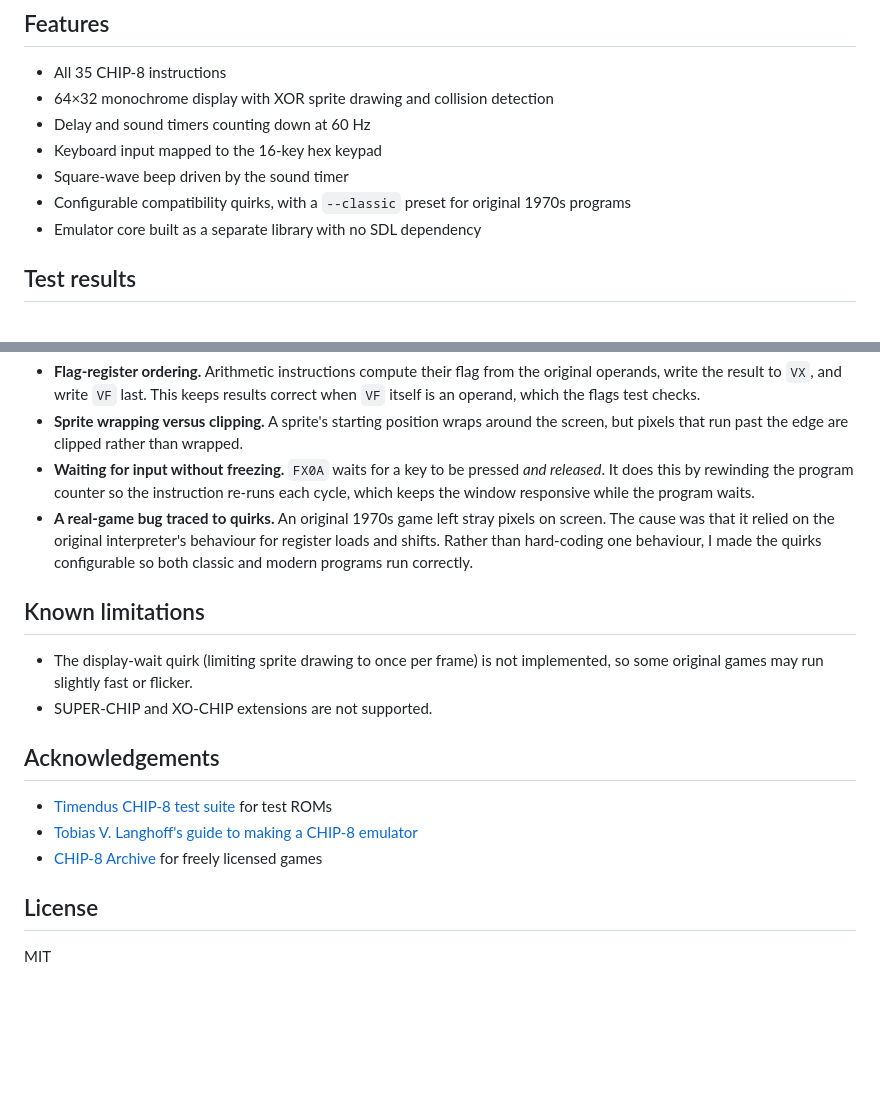
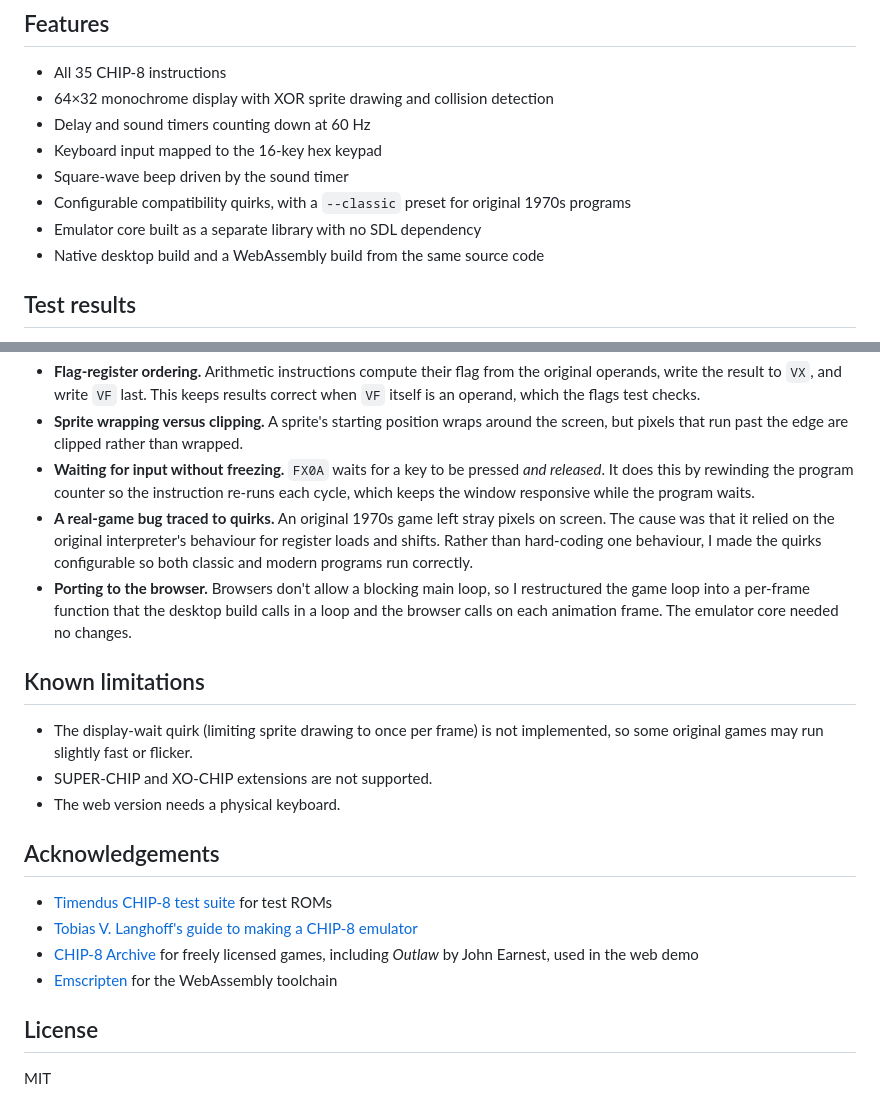
Before and after one commit to parth06p/chip8-emulator, a Markdown page: README.md, 2 parts joined by grey strips. Drawn GitHub-style; blank space fills up the shorter version.

```diff
--- a/README.md
+++ b/README.md
@@ -13,6 +15,7 @@ A CHIP-8 interpreter written in C++17 with SDL2. It implements the complete CHIP
 - Square-wave beep driven by the sound timer
 - Configurable compatibility quirks, with a `--classic` preset for original 1970s programs
 - Emulator core built as a separate library with no SDL dependency
+- Native desktop build and a WebAssembly build from the same source code
 
 ## Test results
 
@@ -94,17 +118,20 @@ Several instructions behaved differently on the original interpreter than on lat
 - **Sprite wrapping versus clipping.** A sprite's starting position wraps around the screen, but pixels that run past the edge are clipped rather than wrapped.
 - **Waiting for input without freezing.** `FX0A` waits for a key to be pressed *and released*. It does this by rewinding the program counter so the instruction re-runs each cycle, which keeps the window responsive while the program waits.
 - **A real-game bug traced to quirks.** An original 1970s game left stray pixels on screen. The cause was that it relied on the original interpreter's behaviour for register loads and shifts. Rather than hard-coding one behaviour, I made the quirks configurable so both classic and modern programs run correctly.
+- **Porting to the browser.** Browsers don't allow a blocking main loop, so I restructured the game loop into a per-frame function that the desktop build calls in a loop and the browser calls on each animation frame. The emulator core needed no changes.
 
 ## Known limitations
 
 - The display-wait quirk (limiting sprite drawing to once per frame) is not implemented, so some original games may run slightly fast or flicker.
 - SUPER-CHIP and XO-CHIP extensions are not supported.
+- The web version needs a physical keyboard.
 
 ## Acknowledgements
 
 - [Timendus CHIP-8 test suite](https://github.com/Timendus/chip8-test-suite) for test ROMs
 - [Tobias V. Langhoff's guide to making a CHIP-8 emulator](https://tobiasvl.github.io/blog/write-a-chip-8-emulator/)
-- [CHIP-8 Archive](https://johnearnest.github.io/chip8Archive/) for freely licensed games
+- [CHIP-8 Archive](https://johnearnest.github.io/chip8Archive/) for freely licensed games, including *Outlaw* by John Earnest, used in the web demo
+- [Emscripten](https://emscripten.org/) for the WebAssembly toolchain
 
 ## License
 
```
Also changed, not shown: other parts of README.md (+31 -8 lines).
